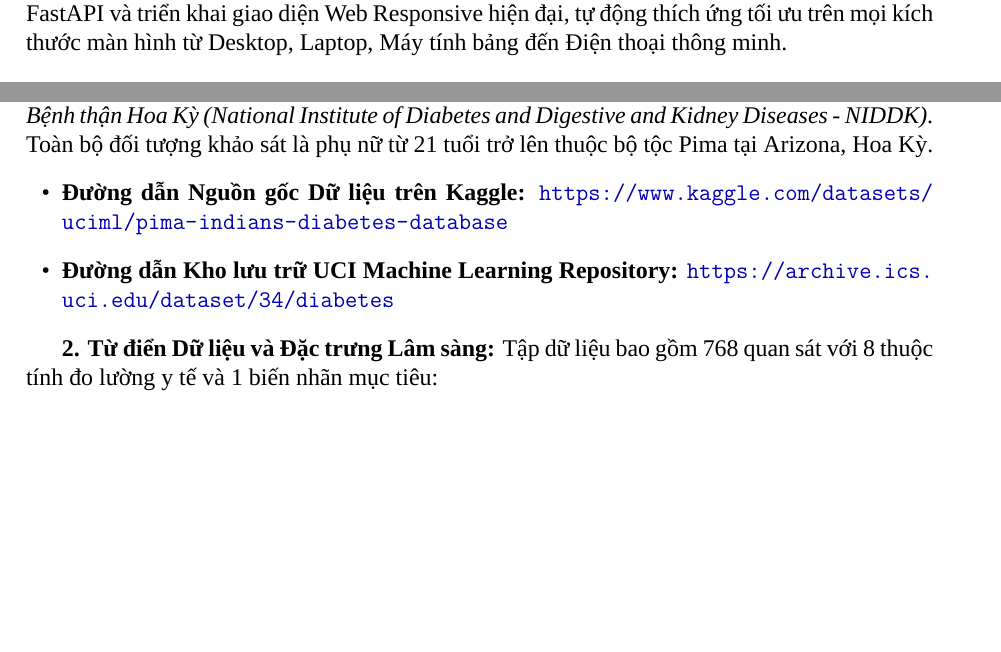
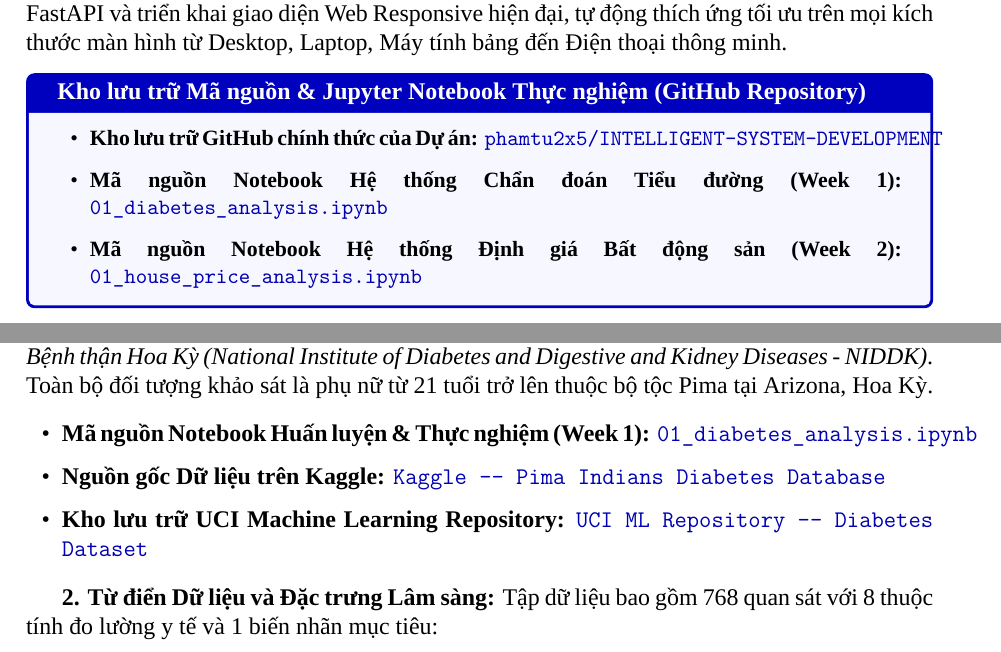
Before and after one commit to phamtu2x5/INTELLIGENT-SYSTEM-DEVELOPMENT, a LaTeX thesis (Report/Assigment 01/A01_CT_tupv.879.tex): two parts of pages 6 and 18 of 48, joined at a grey line, cut so that both start at the same text, the shorter picture padded with empty space. Compiled offline with XeLaTeX; a missing font is replaced by an installed copy or a similar font.

Commit message:
Update report

```diff
--- a/Report/Assigment 01/A01_CT_tupv.879.tex
+++ b/Report/Assigment 01/A01_CT_tupv.879.tex
@@ -24,6 +24,7 @@
 \usepackage{subcaption}
 \usepackage{enumitem}
 \usepackage{listings}
+\usepackage{tcolorbox}
 
 % Cấu hình Hyperref
 \hypersetup{
@@ -161,6 +162,15 @@ Báo cáo trình bày toàn bộ quá trình nghiên cứu, thiết kế kiến
 
 Toàn bộ hệ thống được đóng gói thành các vi dịch vụ REST API hiệu năng cao trên nền tảng FastAPI và triển khai giao diện Web Responsive hiện đại, tự động thích ứng tối ưu trên mọi kích thước màn hình từ Desktop, Laptop, Máy tính bảng đến Điện thoại thông minh.
 
+\begin{tcolorbox}[colback=blue!3!white, colframe=blue!75!black, title=\textbf{Kho lưu trữ Mã nguồn \& Jupyter Notebook Thực nghiệm (GitHub Repository)}]
+\small
+\begin{itemize}[leftmargin=1.5em, itemsep=3pt]
+    \item \textbf{Kho lưu trữ GitHub chính thức của Dự án:} \href{https://github.com/phamtu2x5/INTELLIGENT-SYSTEM-DEVELOPMENT}{\texttt{phamtu2x5/INTELLIGENT-SYSTEM-DEVELOPMENT}}
+    \item \textbf{Mã nguồn Notebook Hệ thống Chẩn đoán Tiểu đường (Week 1):} \href{https://github.com/phamtu2x5/INTELLIGENT-SYSTEM-DEVELOPMENT/blob/main/src/Week%201/notebooks/01_diabetes_analysis.ipynb}{\texttt{01\_diabetes\_analysis.ipynb}}
+    \item \textbf{Mã nguồn Notebook Hệ thống Định giá Bất động sản (Week 2):} \href{https://github.com/phamtu2x5/INTELLIGENT-SYSTEM-DEVELOPMENT/blob/main/src/Week%202/house_price_prediction/notebooks/01_house_price_analysis.ipynb}{\texttt{01\_house\_price\_analysis.ipynb}}
+\end{itemize}
+\end{tcolorbox}
+
 \newpage
 
 % =========================================================================
@@ -566,9 +576,10 @@ Cho vector chỉ số sinh hóa và nhân trắc học của một bệnh nhân
 \section{Tập Dữ liệu Lâm sàng và Nguồn gốc Dữ liệu}
 \textbf{1. Nguồn gốc Dữ liệu Huấn luyện:}
 Hệ thống sử dụng tập dữ liệu chuẩn mực y sinh \textbf{Pima Indians Diabetes Database}, được thu thập bởi \textit{Viện Quốc gia về Bệnh tiểu đường, Tiêu hóa và Bệnh thận Hoa Kỳ (National Institute of Diabetes and Digestive and Kidney Diseases - NIDDK)}. Toàn bộ đối tượng khảo sát là phụ nữ từ 21 tuổi trở lên thuộc bộ tộc Pima tại Arizona, Hoa Kỳ.
-\begin{itemize}[leftmargin=1.5em]
-    \item \textbf{Đường dẫn Nguồn gốc Dữ liệu trên Kaggle:} \url{https://www.kaggle.com/datasets/uciml/pima-indians-diabetes-database}
-    \item \textbf{Đường dẫn Kho lưu trữ UCI Machine Learning Repository:} \url{https://archive.ics.uci.edu/dataset/34/diabetes}
+\begin{itemize}[leftmargin=1.5em, itemsep=2pt]
+    \item \textbf{Mã nguồn Notebook Huấn luyện \& Thực nghiệm (Week 1):} \href{https://github.com/phamtu2x5/INTELLIGENT-SYSTEM-DEVELOPMENT/blob/main/src/Week%201/notebooks/01_diabetes_analysis.ipynb}{\texttt{01\_diabetes\_analysis.ipynb}}
+    \item \textbf{Nguồn gốc Dữ liệu trên Kaggle:} \href{https://www.kaggle.com/datasets/uciml/pima-indians-diabetes-database}{\texttt{Kaggle -- Pima Indians Diabetes Database}}
+    \item \textbf{Kho lưu trữ UCI Machine Learning Repository:} \href{https://archive.ics.uci.edu/dataset/34/diabetes}{\texttt{UCI ML Repository -- Diabetes Dataset}}
 \end{itemize}
 
 \textbf{2. Từ điển Dữ liệu và Đặc trưng Lâm sàng:}
```
Also changed, not shown: Report/Assigment 01/A01_CT_tupv.879.tex (7 more changed lines), 1 other file.
